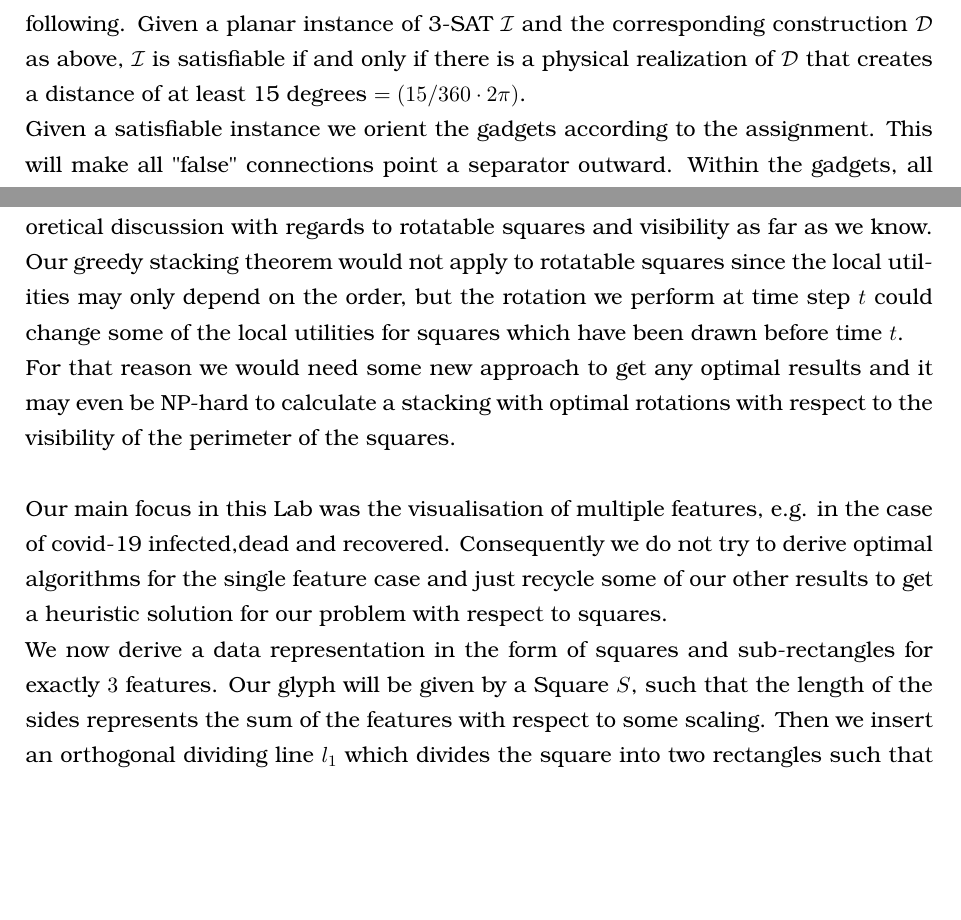
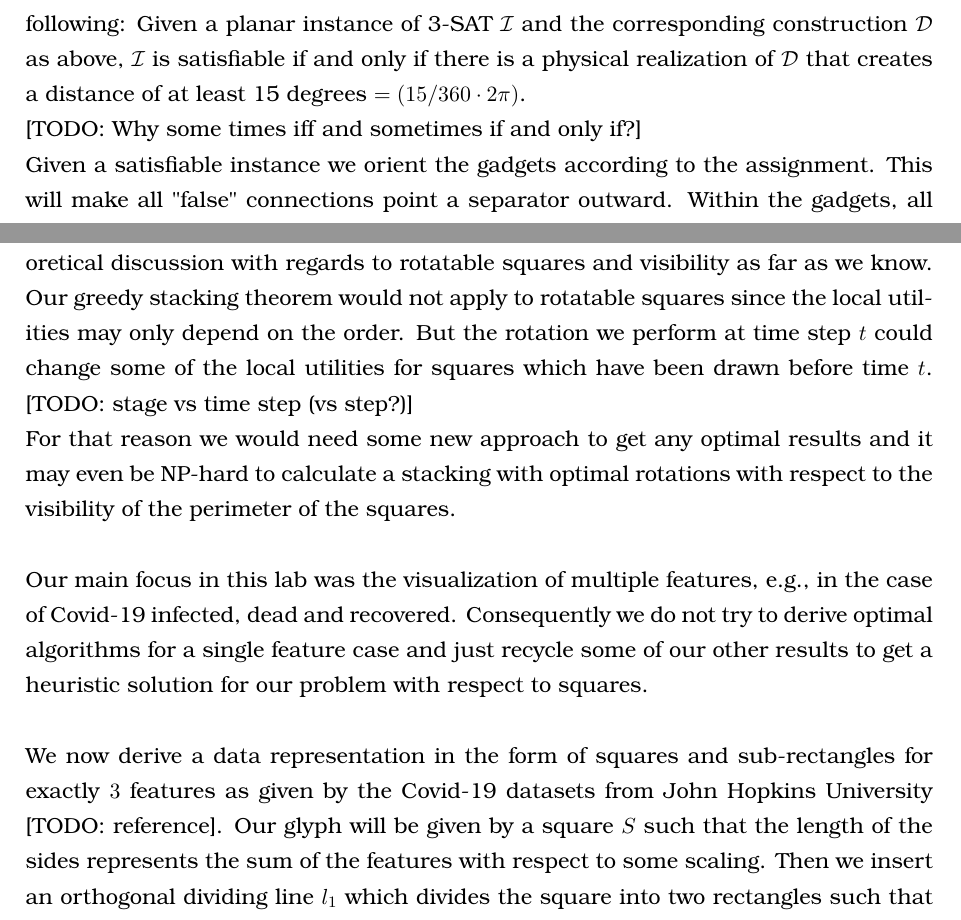
Before and after one commit to rscircus/GeomLabTex, a LaTeX document (main.tex): two parts of pages 17 and 19 of 23, joined at a grey line, cut so that both start at the same text, the shorter picture padded with empty space. Compiled offline with pdfLaTeX.

Commit message:
Correction RS: Finish chapter 3

```diff
--- a/main.tex
+++ b/main.tex
@@ -489,7 +487,9 @@ Example will be depicted here.
 
 \subsubsection*{Conclusion}
-The logical properties were already explained when motivating the construction but will be formalized here again. Notice that the disks in the clause and the gadget can create a distance of 15 degrees between occlusion and separation points. We claim the following.
+The logical properties were already explained when motivating the construction, yet, will be formalized here again. Notice that the disks in the clause and the gadget can create a distance of 15 degrees between occlusion and separation points. We claim the following:
 Given a planar instance of 3-SAT $\mathcal{I}$ and the corresponding construction $\mathcal{D}$ as above, $\mathcal{I}$ is satisfiable if and only if there is a physical realization of $\mathcal{D}$ that creates a distance of at least 15 degrees $=(15/360\cdot 2\pi)$.
+
+[TODO: Why some times iff and sometimes if and only if?]
 
 Given a satisfiable instance we orient the gadgets according to the assignment. This will make all "false" connections point a separator outward. Within the gadgets, all disks maintain a distance of at least 15 degrees to the other disks in the gadget. The connector disks at these "false" connections will have to go under so that the outpointing separator has distance $\geq 0$, let alone 15. The "true" connections are not forcing the outgoing connections to go under, we will place them above giving a distance of exactly 15 degrees. This connection line will be going "upwards" (as viewed from gadget to clause) until it reaches the clause connector, which now can be placed under the clause-disk enabling it to also create a distance of at least 15 degrees.
 This implies that all disks can create a distances of 15 degrees to their occluded boundary segments.
@@ -549,11 +549,13 @@ It may happen again that for all glyphs the local utility is zero. Again we have
 
 \subsection{Squares}
 The last glyph we discuss are squares which are subdivided into smaller rectangles. We don't restrict ourself to axis aligned squares. Therefore the algorithms we discuss may rotate the squares to get better results with respect to the visibility.\\
-Cabello et al. only discussed axis aligned Squares in \cite{cabello}. There hasn't been any theoretical discussion with regards to rotatable squares and visibility as far as we know. Our greedy stacking theorem would not apply to  rotatable squares since the local utilities may only depend on the order, but the rotation we perform at time step $t$ could change some of the local utilities for squares which have been drawn before time $t$.\\
+Cabello et al. only discussed axis aligned Squares in \cite{cabello}. There hasn't been any theoretical discussion with regards to rotatable squares and visibility as far as we know. Our greedy stacking theorem would not apply to rotatable squares since the local utilities may only depend on the order. But the rotation we perform at time step $t$ could change some of the local utilities for squares which have been drawn before time $t$. [TODO: stage vs time step (vs step?)]\\
 For that reason we would need some new approach to get any optimal results and it may even be NP-hard to calculate a stacking with optimal rotations with respect to the visibility of the perimeter of the squares.\\
 
-Our main focus in this Lab was the visualisation of multiple features, e.g. in the case of covid-19 infected,dead and recovered. Consequently we do not try to derive optimal algorithms for the single feature case and just recycle some of our other results to get a heuristic solution for our problem with respect to squares.\\
-We now derive a data representation in the form of squares and sub-rectangles for exactly $3$ features. Our glyph will be given by a Square $S$, such that the length of the sides represents the sum of the features with respect to some scaling. Then we insert an orthogonal dividing line $l_1$ which divides the square into two rectangles such that one of the rectangles $r_1$ contains an area proportional to the largest feature. With a second line $l_2$ the other rectangle is divided into to rectangles $r_2$ and $r_3$ which each contain an area proportional to the other features. See Figure 15 for an example of such a glyph.\\
+Our main focus in this lab was the visualization of multiple features, e.g., in the case of Covid-19 infected, dead and recovered. Consequently we do not try to derive optimal algorithms for a single feature case and just recycle some of our other results to get a heuristic solution for our problem with respect to squares.\\
+
+We now derive a data representation in the form of squares and sub-rectangles for exactly $3$ features as given by the Covid-19 datasets from John Hopkins University [TODO: reference]. Our glyph will be given by a square $S$ such that the length of the sides represents the sum of the features with respect to some scaling. Then we insert an orthogonal dividing line $l_1$ which divides the square into two rectangles such that one of the rectangles $r_1$ contains an area proportional to the largest feature. With a second line $l_2$ the other rectangle is divided into to rectangles $r_2$ and $r_3$ which each contain an area proportional to the other features. See Figure 15 for an example of such a glyph.\\
+
 \begin{figure}[b]
 \centering
 \includegraphics[height=4cm]{assets/square_glyphs}
```
Also changed, not shown: main.tex (15 more changed lines).
